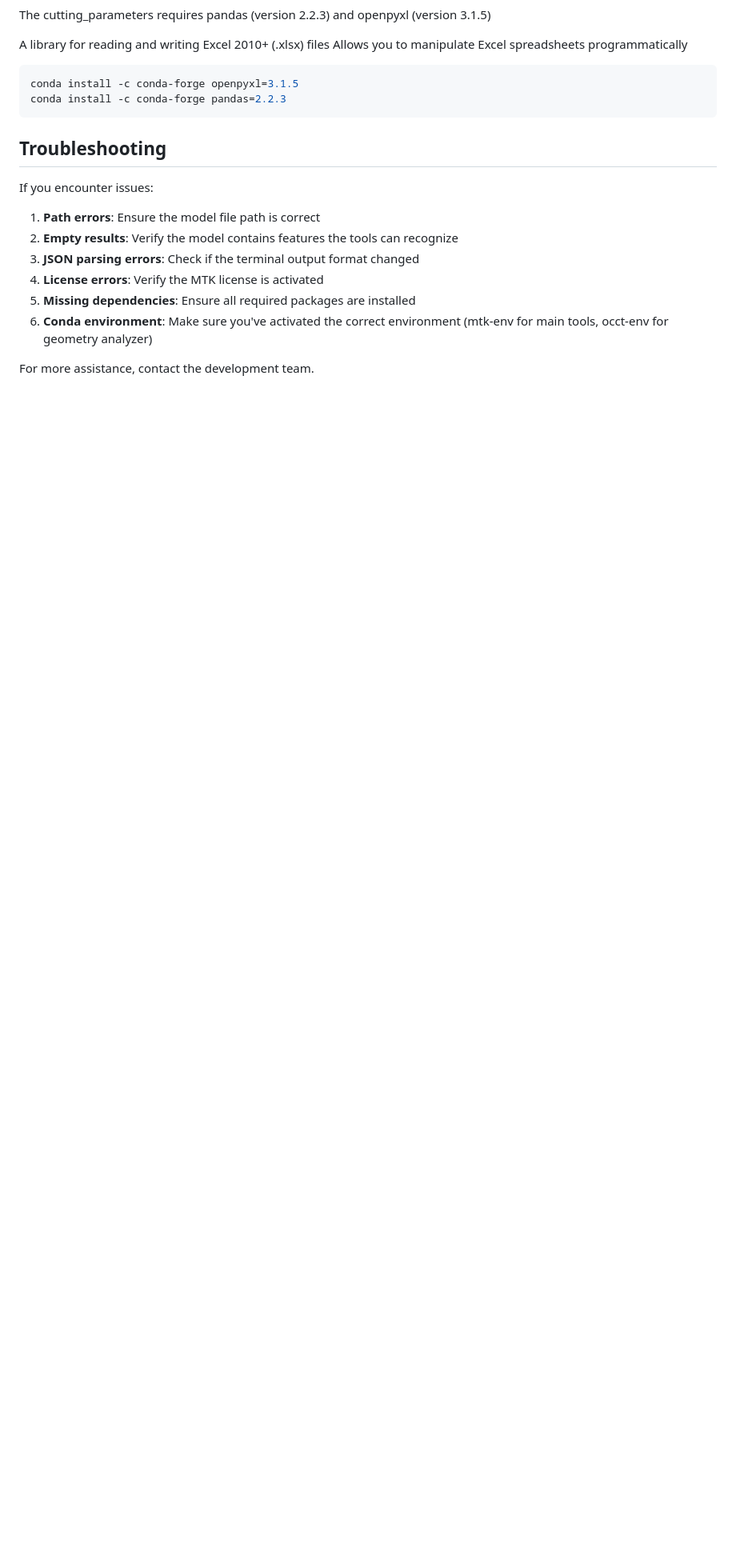
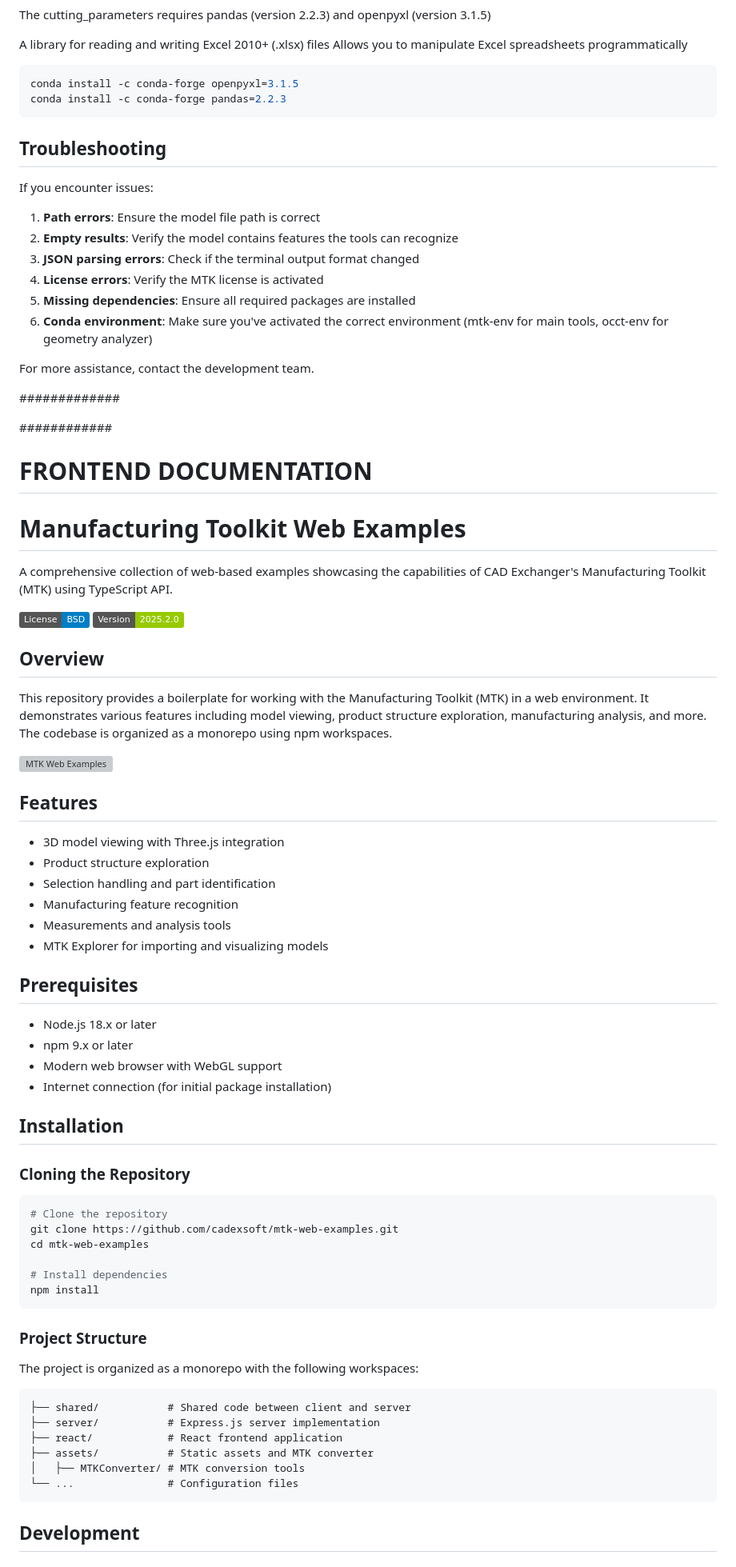
Before and after one commit to harsshadpawar/estimate.ae, a Markdown page: README.md, the part around one of its changes. Shown at 80% size. GitHub-like rendering; badges without logos; blank space fills up the shorter version; grey boxes are pictures that could not be loaded.

Commit message:
Update README.md
updated Frontend Documentation in README.md

````diff
--- a/README.md
+++ b/README.md
@@ -336,3 +336,68 @@ If you encounter issues:
 6. **Conda environment**: Make sure you've activated the correct environment (mtk-env for main tools, occt-env for geometry analyzer)
 
 For more assistance, contact the development team.
+
+#############
+
+
+############
+
+# FRONTEND DOCUMENTATION
+
+# Manufacturing Toolkit Web Examples
+
+A comprehensive collection of web-based examples showcasing the capabilities of CAD Exchanger's Manufacturing Toolkit (MTK) using TypeScript API.
+
+[![License](https://img.shields.io/badge/License-BSD-blue.svg)](LICENSE)
+[![Version](https://img.shields.io/badge/Version-2025.2.0-green.svg)]()
+
+## Overview
+
+This repository provides a boilerplate for working with the Manufacturing Toolkit (MTK) in a web environment. It demonstrates various features including model viewing, product structure exploration, manufacturing analysis, and more. The codebase is organized as a monorepo using npm workspaces.
+
+![MTK Web Examples](https://cadexsoft.com/assets/img/mtk-web-examples.png)
+
+## Features
+
+- 3D model viewing with Three.js integration
+- Product structure exploration
+- Selection handling and part identification
+- Manufacturing feature recognition
+- Measurements and analysis tools
+- MTK Explorer for importing and visualizing models
+
+## Prerequisites
+
+- Node.js 18.x or later
+- npm 9.x or later
+- Modern web browser with WebGL support
+- Internet connection (for initial package installation)
+
+## Installation
+
+### Cloning the Repository
+
+```bash
+# Clone the repository
+git clone https://github.com/cadexsoft/mtk-web-examples.git
+cd mtk-web-examples
+
+# Install dependencies
+npm install
+```
+
+### Project Structure
+
+The project is organized as a monorepo with the following workspaces:
+
+```
+├── shared/           # Shared code between client and server
+├── server/           # Express.js server implementation
+├── react/            # React frontend application
+├── assets/           # Static assets and MTK converter
+│   ├── MTKConverter/ # MTK conversion tools
+└── ...               # Configuration files
+```
+
+## Development
+
````
Also changed, not shown: other parts of README.md (+129 -0 lines).
